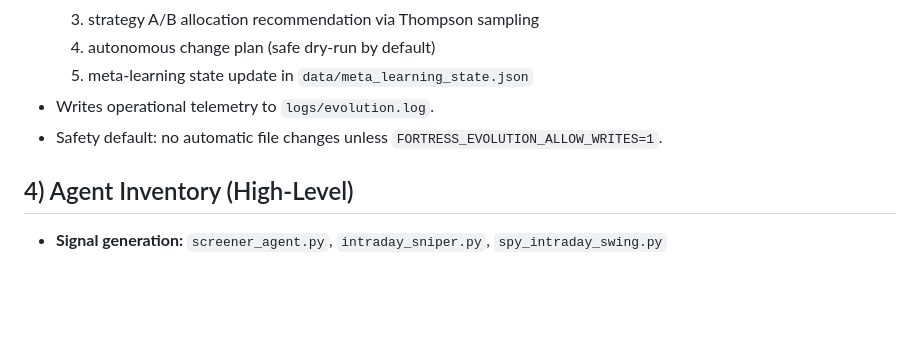
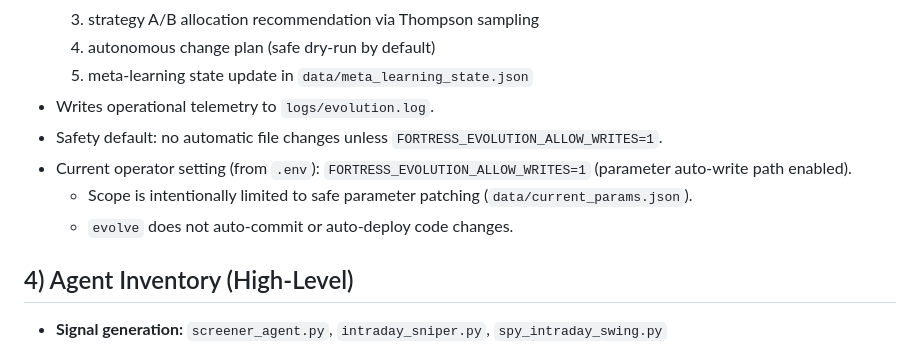
Before and after one commit to n8nkho/trading-bot, a Markdown page: docs/TRADING_BOT_SYSTEM_BLUEPRINT.md, the part around the change. Drawn GitHub-style; blank space fills up the shorter version.

Commit message:
Document active recursive write-mode setting in blueprint.
Record the current FORTRESS_EVOLUTION_ALLOW_WRITES state and clarify that evolve auto-writes are limited to parameter files without automatic code deploy/commit behavior.

Made-with: Cursor

```diff
--- a/docs/TRADING_BOT_SYSTEM_BLUEPRINT.md
+++ b/docs/TRADING_BOT_SYSTEM_BLUEPRINT.md
@@ -97,6 +97,9 @@ This document is a single-source blueprint for external review of the Fortress t
   5. meta-learning state update in `data/meta_learning_state.json`
 - Writes operational telemetry to `logs/evolution.log`.
 - Safety default: no automatic file changes unless `FORTRESS_EVOLUTION_ALLOW_WRITES=1`.
+- Current operator setting (from `.env`): `FORTRESS_EVOLUTION_ALLOW_WRITES=1` (parameter auto-write path enabled).
+  - Scope is intentionally limited to safe parameter patching (`data/current_params.json`).
+  - `evolve` does not auto-commit or auto-deploy code changes.
 
 ## 4) Agent Inventory (High-Level)
 
```
